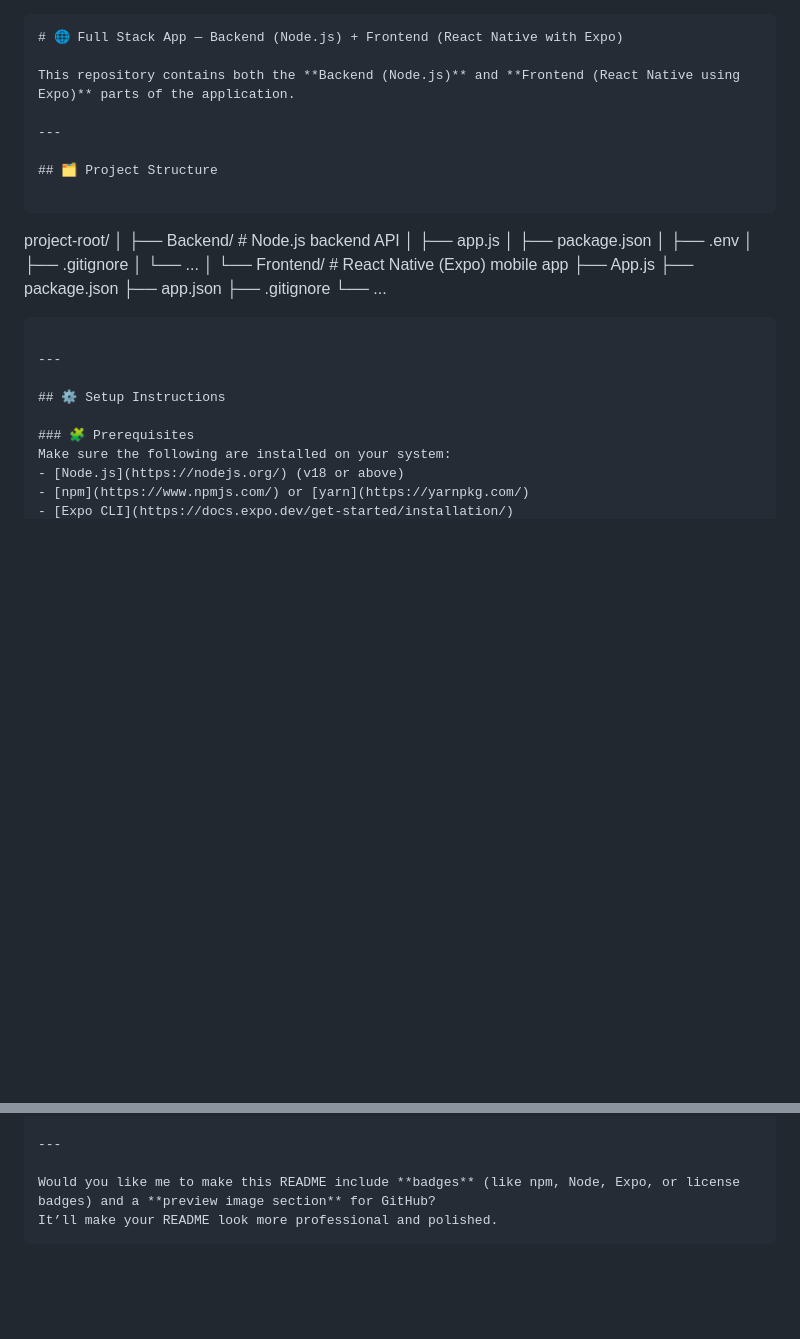
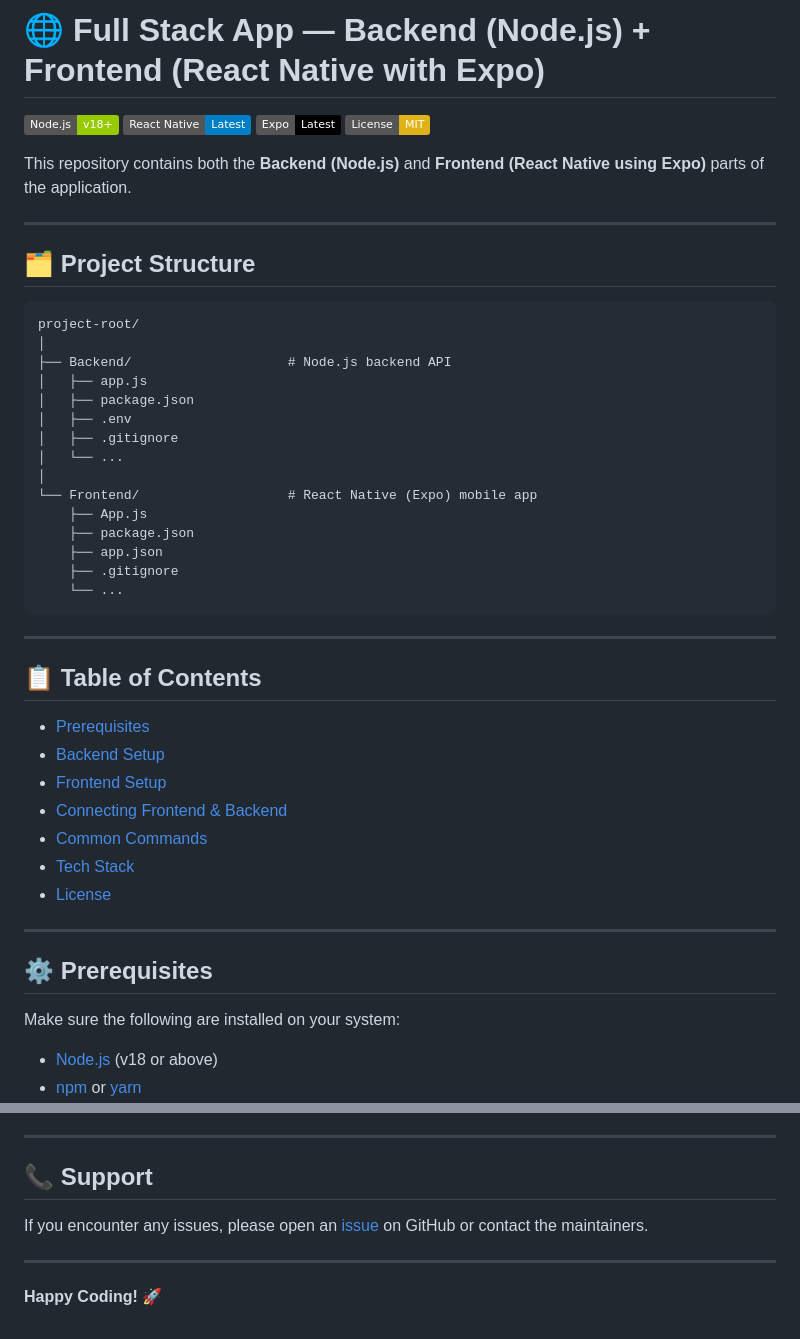
Before and after one commit to Rajat26dhoot/CipherMesh, a Markdown page: README.md, 2 parts joined by grey strips. GitHub-like rendering; badges without logos; blank space fills up the shorter version.

`````diff
--- a/README.md
+++ b/README.md
@@ -1,7 +1,9 @@
+# 🌐 Full Stack App — Backend (Node.js) + Frontend (React Native with Expo)
 
-
-```markdown
-# 🌐 Full Stack App — Backend (Node.js) + Frontend (React Native with Expo)
+![Node.js](https://img.shields.io/badge/Node.js-v18+-green?logo=node.js)
+![React Native](https://img.shields.io/badge/React%20Native-Latest-blue?logo=react)
+![Expo](https://img.shields.io/badge/Expo-Latest-black?logo=expo)
+![License](https://img.shields.io/badge/License-MIT-yellow)
 
 This repository contains both the **Backend (Node.js)** and **Frontend (React Native using Expo)** parts of the application.
 
@@ -10,31 +12,41 @@ This repository contains both the **Backend (Node.js)** and **Frontend (React Na
 ## 🗂️ Project Structure
 
 ```
-
 project-root/
 │
-├── Backend/             # Node.js backend API
+├── Backend/                    # Node.js backend API
 │   ├── app.js
 │   ├── package.json
 │   ├── .env
 │   ├── .gitignore
 │   └── ...
 │
-└── Frontend/            # React Native (Expo) mobile app
-├── App.js
-├── package.json
-├── app.json
-├── .gitignore
-└── ...
-
-````
+└── Frontend/                   # React Native (Expo) mobile app
+    ├── App.js
+    ├── package.json
+    ├── app.json
+    ├── .gitignore
+    └── ...
+```
 
 ---
 
-## ⚙️ Setup Instructions
+## 📋 Table of Contents
 
-### 🧩 Prerequisites
+- [Prerequisites](#-prerequisites)
+- [Backend Setup](#-backend-setup-nodejs)
+- [Frontend Setup](#-frontend-setup-react-native-with-expo)
+- [Connecting Frontend & Backend](#-connect-frontend-and-backend)
+- [Common Commands](#-common-commands)
+- [Tech Stack](#-tech-stack)
+- [License](#-license)
+
+---
+
+## ⚙️ Prerequisites
+
 Make sure the following are installed on your system:
+
 - [Node.js](https://nodejs.org/) (v18 or above)
 - [npm](https://www.npmjs.com/) or [yarn](https://yarnpkg.com/)
 - [Expo CLI](https://docs.expo.dev/get-started/installation/)
@@ -177,6 +211,10 @@ This project is open-source and available for educational and personal use.
 
 ---
 
-Would you like me to make this README include **badges** (like npm, Node, Expo, or license badges) and a **preview image section** for GitHub?
-It’ll make your README look more professional and polished.
-```
+## 📞 Support
+
+If you encounter any issues, please open an [issue](../../issues) on GitHub or contact the maintainers.
+
+---
+
+**Happy Coding! 🚀**
`````
Also changed, not shown: other parts of README.md (+70 -48 lines).
